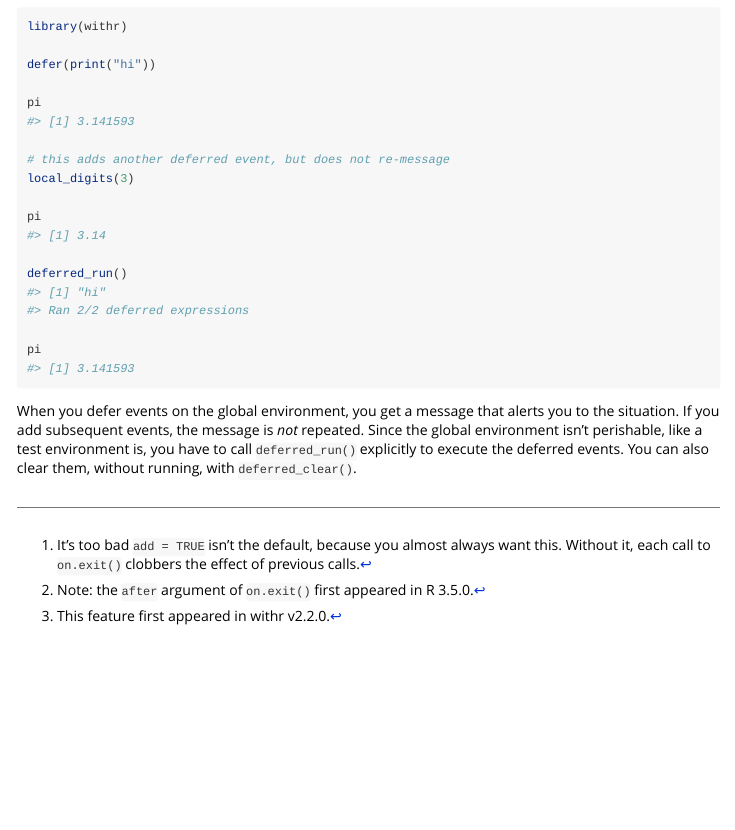
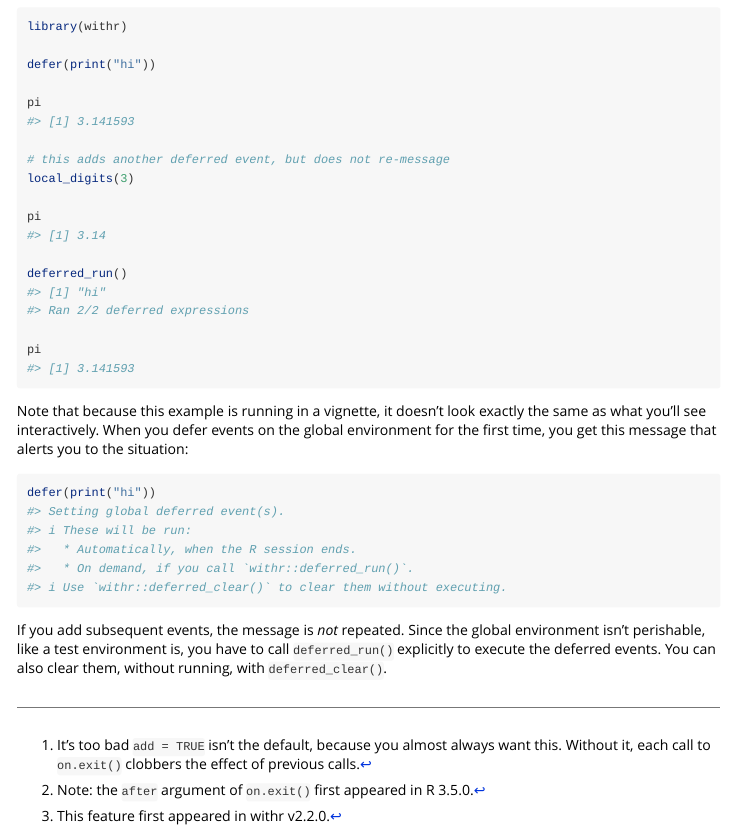
Before and after one commit to r-lib/withr, an R Markdown document (vignettes/changing-and-restoring-state.Rmd): the page in a window 1100 px wide, from 5880 px down. Rendered offline with R 4.5, knitr and Pandoc, with nearby package versions.

Commit message:
Reintroduce global defer output in vignette

````diff
--- a/vignettes/changing-and-restoring-state.Rmd
+++ b/vignettes/changing-and-restoring-state.Rmd
@@ -328,6 +328,16 @@ deferred_run()
 pi
 ```
 
-When you defer events on the global environment, you get a message that alerts you to the situation.
+Note that because this example is running in a vignette, it doesn't look exactly the same as what you'll see interactively. When you defer events on the global environment for the first time, you get this message that alerts you to the situation:
+
+```{r, eval = FALSE}
+defer(print("hi"))
+#> Setting global deferred event(s).
+#> i These will be run:
+#>   * Automatically, when the R session ends.
+#>   * On demand, if you call `withr::deferred_run()`.
+#> i Use `withr::deferred_clear()` to clear them without executing.
+```
+
 If you add subsequent events, the message is *not* repeated.
 Since the global environment isn't perishable, like a test environment is, you have to call `deferred_run()` explicitly to execute the deferred events. You can also clear them, without running, with `deferred_clear()`.
````
